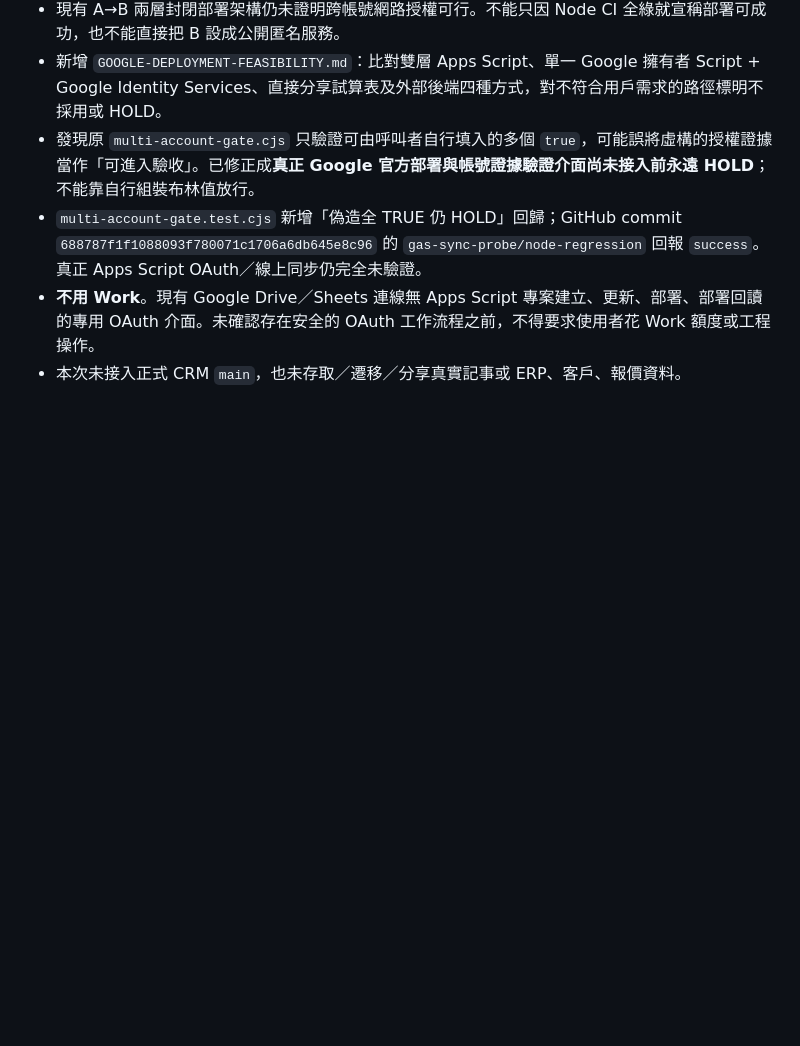
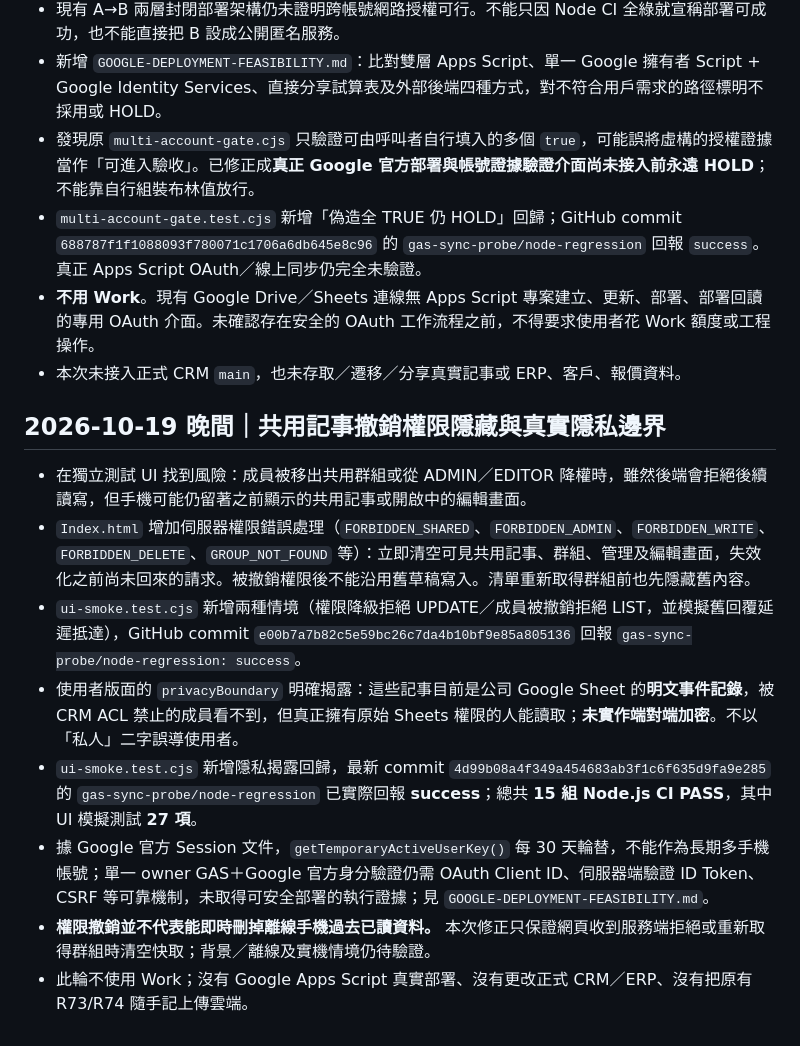
Before and after one commit to honbin002-design/-hongbin-personal-crm-beta, a Markdown page: gas-sync-probe/STATUS-AND-GATES.md, the part around the change. Rendered like a GitHub page; blank space fills up the shorter version.

Commit message:
Handoff permission revocation UI fix, 27-case real Node regression PASS and private owner visibility disclosure

```diff
--- a/gas-sync-probe/STATUS-AND-GATES.md
+++ b/gas-sync-probe/STATUS-AND-GATES.md
@@ -214,3 +214,14 @@ Google 官方清單文件：`https://developers.google.com/apps-script/manifest/
 - `multi-account-gate.test.cjs` 新增「偽造全 TRUE 仍 HOLD」回歸；GitHub commit `688787f1f1088093f780071c1706a6db645e8c96` 的 `gas-sync-probe/node-regression` 回報 `success`。真正 Apps Script OAuth／線上同步仍完全未驗證。
 - **不用 Work**。現有 Google Drive／Sheets 連線無 Apps Script 專案建立、更新、部署、部署回讀的專用 OAuth 介面。未確認存在安全的 OAuth 工作流程之前，不得要求使用者花 Work 額度或工程操作。
 - 本次未接入正式 CRM `main`，也未存取／遷移／分享真實記事或 ERP、客戶、報價資料。
+
+## 2026-10-19 晚間｜共用記事撤銷權限隱藏與真實隱私邊界
+
+- 在獨立測試 UI 找到風險：成員被移出共用群組或從 ADMIN／EDITOR 降權時，雖然後端會拒絕後續讀寫，但手機可能仍留著之前顯示的共用記事或開啟中的編輯畫面。
+- `Index.html` 增加伺服器權限錯誤處理（`FORBIDDEN_SHARED`、`FORBIDDEN_ADMIN`、`FORBIDDEN_WRITE`、`FORBIDDEN_DELETE`、`GROUP_NOT_FOUND` 等）：立即清空可見共用記事、群組、管理及編輯畫面，失效化之前尚未回來的請求。被撤銷權限後不能沿用舊草稿寫入。清單重新取得群組前也先隱藏舊內容。
+- `ui-smoke.test.cjs` 新增兩種情境（權限降級拒絕 UPDATE／成員被撤銷拒絕 LIST，並模擬舊回覆延遲抵達），GitHub commit `e00b7a7b82c5e59bc26c7da4b10bf9e85a805136` 回報 `gas-sync-probe/node-regression: success`。
+- 使用者版面的 `privacyBoundary` 明確揭露：這些記事目前是公司 Google Sheet 的**明文事件記錄**，被 CRM ACL 禁止的成員看不到，但真正擁有原始 Sheets 權限的人能讀取；**未實作端對端加密**。不以「私人」二字誤導使用者。
+- `ui-smoke.test.cjs` 新增隱私揭露回歸，最新 commit `4d99b08a4f349a454683ab3f1c6f635d9fa9e285` 的 `gas-sync-probe/node-regression` 已實際回報 **success**；總共 **15 組 Node.js CI PASS**，其中 UI 模擬測試 **27 項**。
+- 據 Google 官方 Session 文件，`getTemporaryActiveUserKey()` 每 30 天輪替，不能作為長期多手機帳號；單一 owner GAS＋Google 官方身分驗證仍需 OAuth Client ID、伺服器端驗證 ID Token、CSRF 等可靠機制，未取得可安全部署的執行證據；見 `GOOGLE-DEPLOYMENT-FEASIBILITY.md`。
+- **權限撤銷並不代表能即時刪掉離線手機過去已讀資料。** 本次修正只保證網頁收到服務端拒絕或重新取得群組時清空快取；背景／離線及實機情境仍待驗證。
+- 此輪不使用 Work；沒有 Google Apps Script 真實部署、沒有更改正式 CRM／ERP、沒有把原有 R73/R74 隨手記上傳雲端。
```
